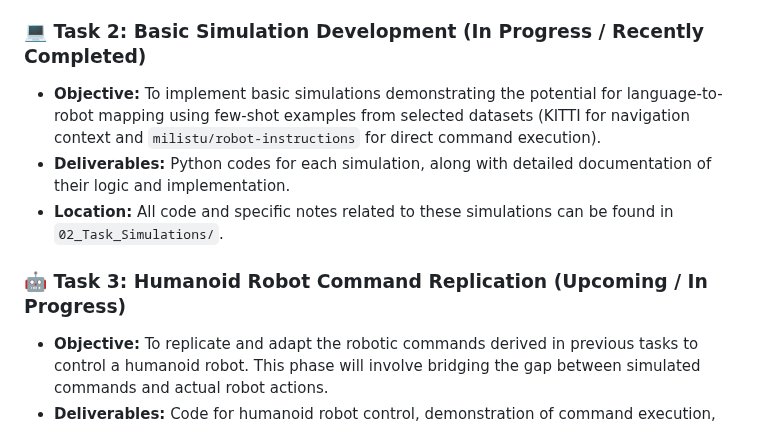
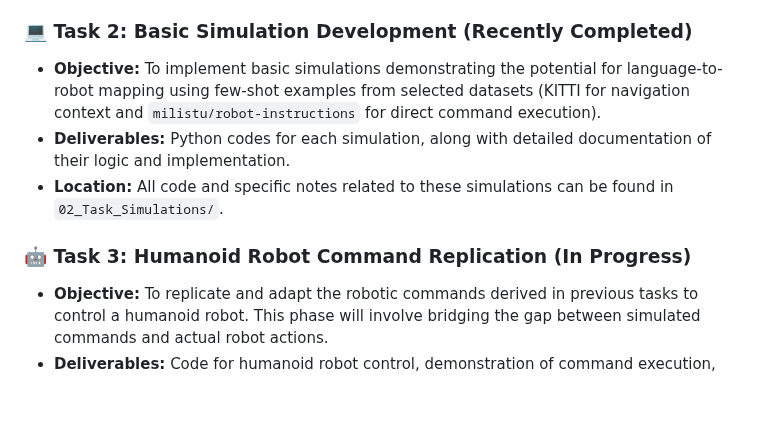
Before and after one commit to Janani-prog/NLP-Robotics-Journey, a Markdown page: README.md, the part around the change. GitHub-like rendering; blank space fills up the shorter version.

```diff
--- a/README.md
+++ b/README.md
@@ -10,12 +10,12 @@ This repository documents my summer internship journey under the guidance of Pro
 * **Deliverable:** A comprehensive presentation outlining findings and insights from the dataset analysis.
 * **Location:** See `01_Task_Dataset_Analysis/` for the presentation and a summary of findings.
 
-### 💻 Task 2: Basic Simulation Development (In Progress / Recently Completed)
+### 💻 Task 2: Basic Simulation Development (Recently Completed)
 * **Objective:** To implement basic simulations demonstrating the potential for language-to-robot mapping using few-shot examples from selected datasets (KITTI for navigation context and `milistu/robot-instructions` for direct command execution).
 * **Deliverables:** Python codes for each simulation, along with detailed documentation of their logic and implementation.
 * **Location:** All code and specific notes related to these simulations can be found in `02_Task_Simulations/`.
 
-### 🤖 Task 3: Humanoid Robot Command Replication (Upcoming / In Progress)
+### 🤖 Task 3: Humanoid Robot Command Replication (In Progress)
 * **Objective:** To replicate and adapt the robotic commands derived in previous tasks to control a humanoid robot. This phase will involve bridging the gap between simulated commands and actual robot actions.
 * **Deliverables:** Code for humanoid robot control, demonstration of command execution, and documentation of challenges and solutions.
 * **Location:** Progress on this task will be documented in `03_Task_Humanoid_Replication/`.
```
